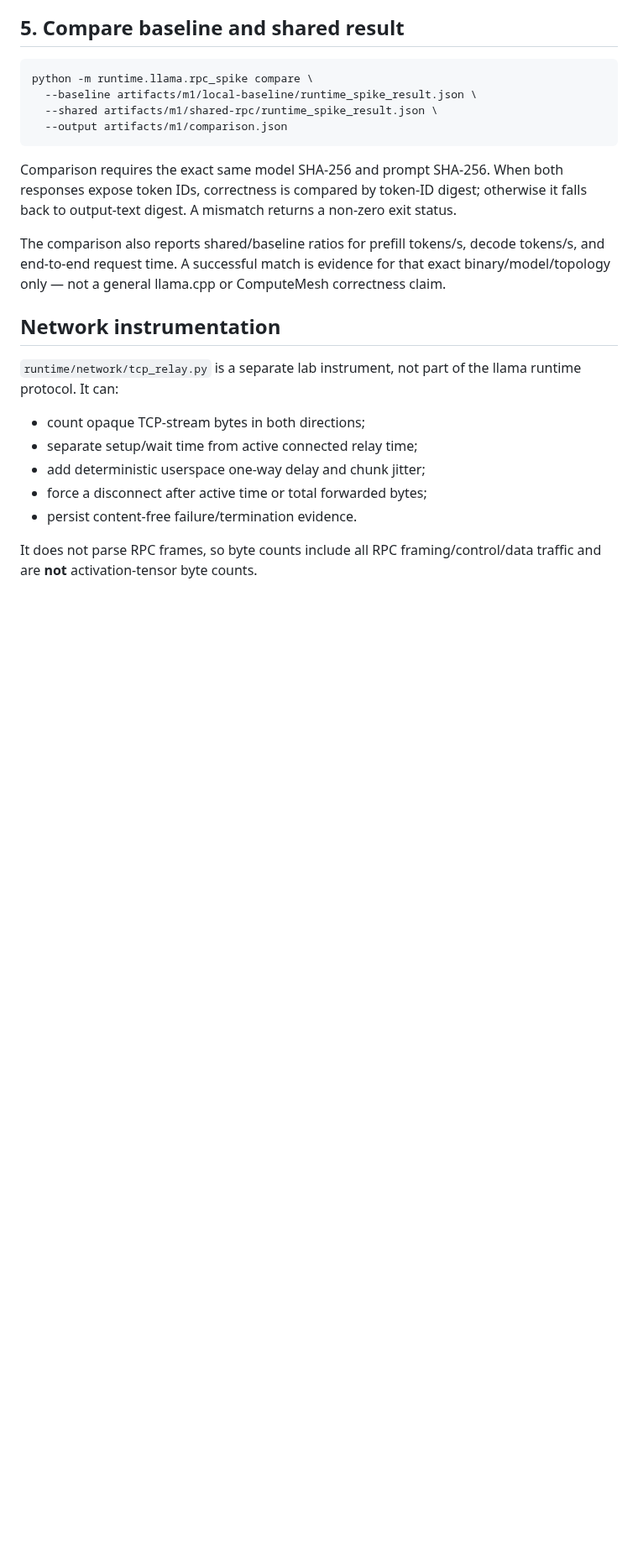
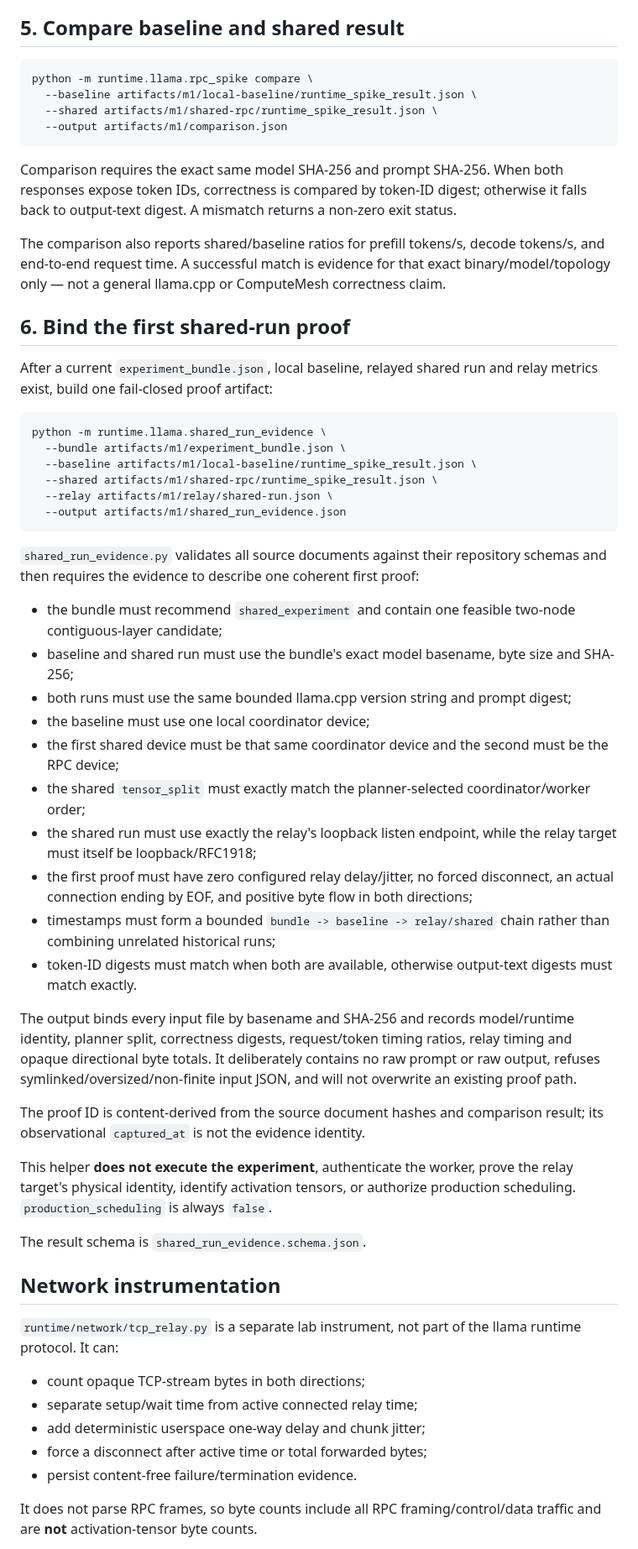
Before and after one commit to inetconnector/ComputeMesh, a Markdown page: runtime/llama/README.md, the part around one of its changes. Shown at 84% size. GitHub-like rendering; blank space fills up the shorter version.

Commit message:
docs(runtime): document bound shared-run proof workflow

````diff
--- a/runtime/llama/README.md
+++ b/runtime/llama/README.md
@@ -119,6 +119,40 @@ python -m runtime.llama.rpc_spike compare \
 Comparison requires the exact same model SHA-256 and prompt SHA-256. When both responses expose token IDs, correctness is compared by token-ID digest; otherwise it falls back to output-text digest. A mismatch returns a non-zero exit status.
 
 The comparison also reports shared/baseline ratios for prefill tokens/s, decode tokens/s, and end-to-end request time. A successful match is evidence for that exact binary/model/topology only — not a general llama.cpp or ComputeMesh correctness claim.
+
+## 6. Bind the first shared-run proof
+
+After a current `experiment_bundle.json`, local baseline, relayed shared run and relay metrics exist, build one fail-closed proof artifact:
+
+```bash
+python -m runtime.llama.shared_run_evidence \
+  --bundle artifacts/m1/experiment_bundle.json \
+  --baseline artifacts/m1/local-baseline/runtime_spike_result.json \
+  --shared artifacts/m1/shared-rpc/runtime_spike_result.json \
+  --relay artifacts/m1/relay/shared-run.json \
+  --output artifacts/m1/shared_run_evidence.json
+```
+
+`shared_run_evidence.py` validates all source documents against their repository schemas and then requires the evidence to describe one coherent first proof:
+
+- the bundle must recommend `shared_experiment` and contain one feasible two-node contiguous-layer candidate;
+- baseline and shared run must use the bundle's exact model basename, byte size and SHA-256;
+- both runs must use the same bounded llama.cpp version string and prompt digest;
+- the baseline must use one local coordinator device;
+- the first shared device must be that same coordinator device and the second must be the RPC device;
+- the shared `tensor_split` must exactly match the planner-selected coordinator/worker order;
+- the shared run must use exactly the relay's loopback listen endpoint, while the relay target must itself be loopback/RFC1918;
+- the first proof must have zero configured relay delay/jitter, no forced disconnect, an actual connection ending by EOF, and positive byte flow in both directions;
+- timestamps must form a bounded `bundle -> baseline -> relay/shared` chain rather than combining unrelated historical runs;
+- token-ID digests must match when both are available, otherwise output-text digests must match exactly.
+
+The output binds every input file by basename and SHA-256 and records model/runtime identity, planner split, correctness digests, request/token timing ratios, relay timing and opaque directional byte totals. It deliberately contains no raw prompt or raw output, refuses symlinked/oversized/non-finite input JSON, and will not overwrite an existing proof path.
+
+The proof ID is content-derived from the source document hashes and comparison result; its observational `captured_at` is not the evidence identity.
+
+This helper **does not execute the experiment**, authenticate the worker, prove the relay target's physical identity, identify activation tensors, or authorize production scheduling. `production_scheduling` is always `false`.
+
+The result schema is `shared_run_evidence.schema.json`.
 
 ## Network instrumentation
 
````
Also changed, not shown: other parts of runtime/llama/README.md (+9 -8 lines).
